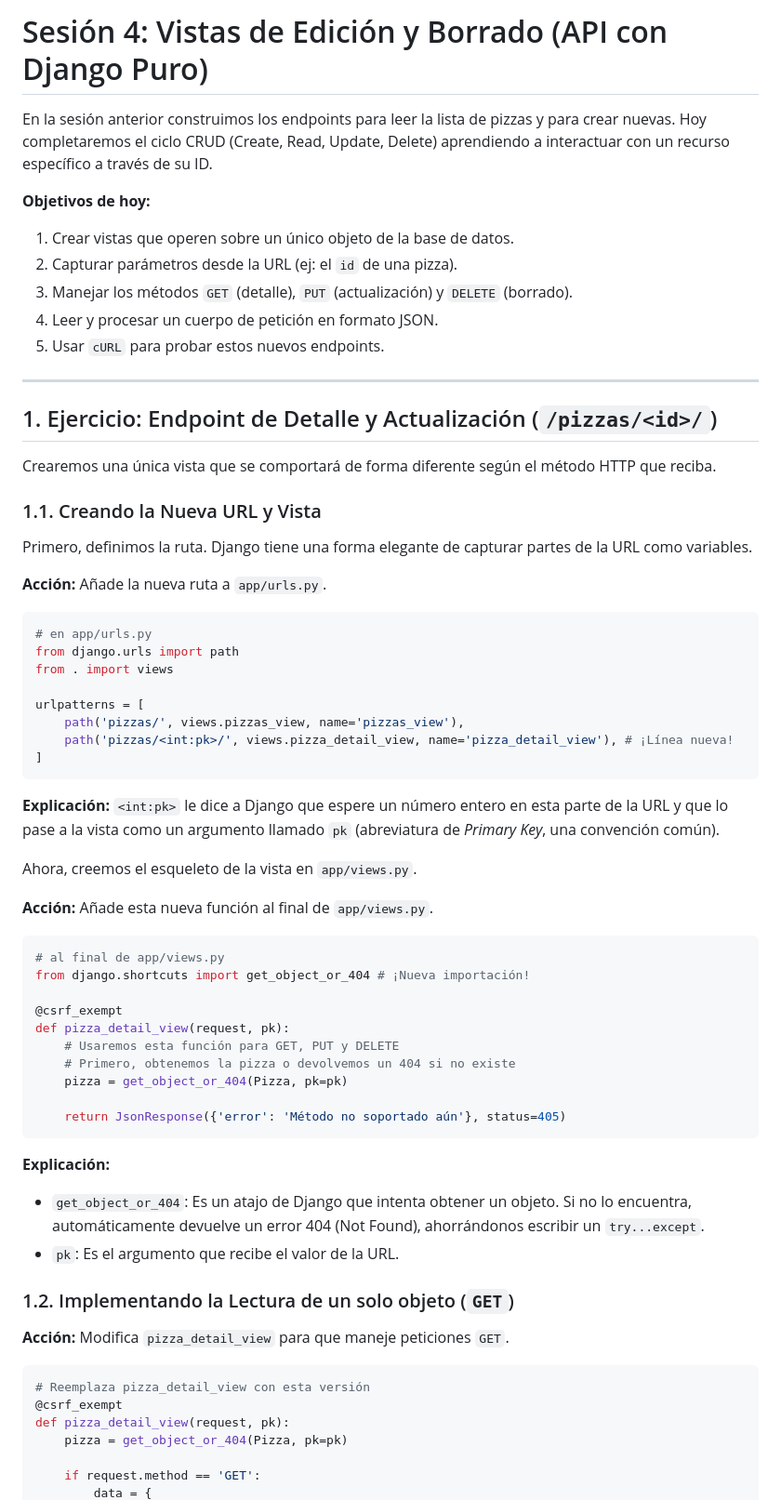
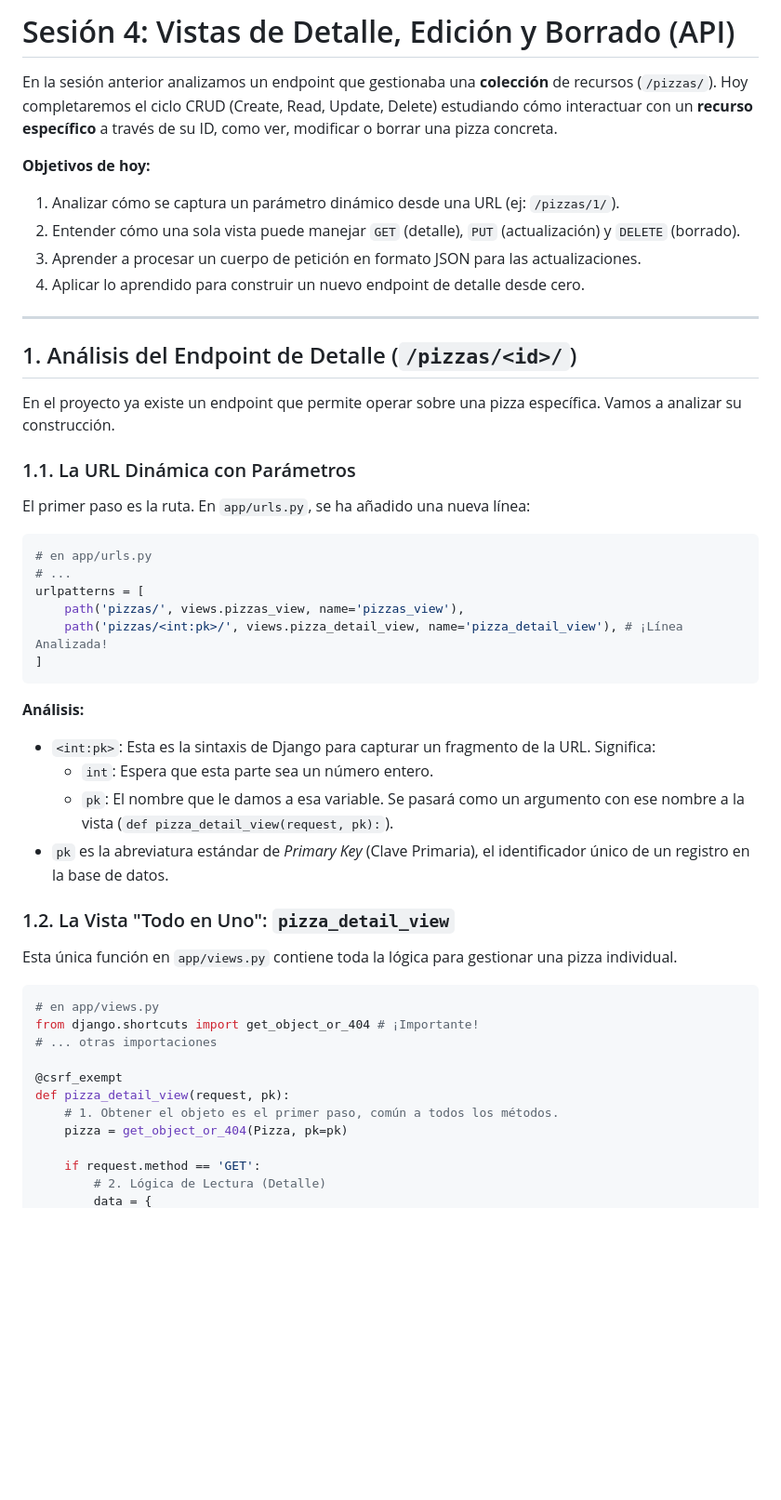
Before and after one commit to alvasenj-nt/django-persistencia, a Markdown page: sesion_4_ejercicios.md, the part around one of its changes. Shown at 93% size. Rendered like a GitHub page; blank space fills up the shorter version.

````diff
--- a/sesion_4_ejercicios.md
+++ b/sesion_4_ejercicios.md
@@ -1,67 +1,50 @@
-# Sesión 4: Vistas de Edición y Borrado (API con Django Puro)
+# Sesión 4: Vistas de Detalle, Edición y Borrado (API)
 
-En la sesión anterior construimos los endpoints para leer la lista de pizzas y para crear nuevas. Hoy completaremos el ciclo CRUD (Create, Read, Update, Delete) aprendiendo a interactuar con un recurso específico a través de su ID.
+En la sesión anterior analizamos un endpoint que gestionaba una **colección** de recursos (`/pizzas/`). Hoy completaremos el ciclo CRUD (Create, Read, Update, Delete) estudiando cómo interactuar con un **recurso específico** a través de su ID, como ver, modificar o borrar una pizza concreta.
 
 **Objetivos de hoy:**
-1.  Crear vistas que operen sobre un único objeto de la base de datos.
-2.  Capturar parámetros desde la URL (ej: el `id` de una pizza).
-3.  Manejar los métodos `GET` (detalle), `PUT` (actualización) y `DELETE` (borrado).
-4.  Leer y procesar un cuerpo de petición en formato JSON.
-5.  Usar `cURL` para probar estos nuevos endpoints.
+1.  Analizar cómo se captura un parámetro dinámico desde una URL (ej: `/pizzas/1/`).
+2.  Entender cómo una sola vista puede manejar `GET` (detalle), `PUT` (actualización) y `DELETE` (borrado).
+3.  Aprender a procesar un cuerpo de petición en formato JSON para las actualizaciones.
+4.  Aplicar lo aprendido para construir un nuevo endpoint de detalle desde cero.
 
 ---
 
-## 1. Ejercicio: Endpoint de Detalle y Actualización (`/pizzas/<id>/`)
+## 1. Análisis del Endpoint de Detalle (`/pizzas/<id>/`)
 
-Crearemos una única vista que se comportará de forma diferente según el método HTTP que reciba.
+En el proyecto ya existe un endpoint que permite operar sobre una pizza específica. Vamos a analizar su construcción.
 
-### 1.1. Creando la Nueva URL y Vista
+### 1.1. La URL Dinámica con Parámetros
 
-Primero, definimos la ruta. Django tiene una forma elegante de capturar partes de la URL como variables.
+El primer paso es la ruta. En `app/urls.py`, se ha añadido una nueva línea:
+```python
+# en app/urls.py
+# ...
+urlpatterns = [
+    path('pizzas/', views.pizzas_view, name='pizzas_view'),
+    path('pizzas/<int:pk>/', views.pizza_detail_view, name='pizza_detail_view'), # ¡Línea Analizada!
+]
+```
+**Análisis:**
+-   `<int:pk>`: Esta es la sintaxis de Django para capturar un fragmento de la URL. Significa:
+    -   `int`: Espera que esta parte sea un número entero.
+    -   `pk`: El nombre que le damos a esa variable. Se pasará como un argumento con ese nombre a la vista (`def pizza_detail_view(request, pk):`).
+-   `pk` es la abreviatura estándar de *Primary Key* (Clave Primaria), el identificador único de un registro en la base de datos.
 
-**Acción:** Añade la nueva ruta a `app/urls.py`.
+### 1.2. La Vista "Todo en Uno": `pizza_detail_view`
+
+Esta única función en `app/views.py` contiene toda la lógica para gestionar una pizza individual.
 
 ```python
-# en app/urls.py
-from django.urls import path
-from . import views
-
-urlpatterns = [
-    path('pizzas/', views.pizzas_view, name='pizzas_view'),
-    path('pizzas/<int:pk>/', views.pizza_detail_view, name='pizza_detail_view'), # ¡Línea nueva!
-]
-```
-**Explicación:** `<int:pk>` le dice a Django que espere un número entero en esta parte de la URL y que lo pase a la vista como un argumento llamado `pk` (abreviatura de *Primary Key*, una convención común).
-
-Ahora, creemos el esqueleto de la vista en `app/views.py`.
-
-**Acción:** Añade esta nueva función al final de `app/views.py`.
-
-```python
-# al final de app/views.py
-from django.shortcuts import get_object_or_404 # ¡Nueva importación!
+# en app/views.py
+from django.shortcuts import get_object_or_404 # ¡Importante!
+# ... otras importaciones
 
 @csrf_exempt
 def pizza_detail_view(request, pk):
-    # Usaremos esta función para GET, PUT y DELETE
-    # Primero, obtenemos la pizza o devolvemos un 404 si no existe
-    pizza = get_object_or_404(Pizza, pk=pk)
-
-    return JsonResponse({'error': 'Método no soportado aún'}, status=405)
-```
-**Explicación:**
-- `get_object_or_404`: Es un atajo de Django que intenta obtener un objeto. Si no lo encuentra, automáticamente devuelve un error 404 (Not Found), ahorrándonos escribir un `try...except`.
-- `pk`: Es el argumento que recibe el valor de la URL.
-
-### 1.2. Implementando la Lectura de un solo objeto (`GET`)
-
-**Acción:** Modifica `pizza_detail_view` para que maneje peticiones `GET`.
-
-```python
-# Reemplaza pizza_detail_view con esta versión
-@csrf_exempt
-def pizza_detail_view(request, pk):
+    # 1. Obtener el objeto es el primer paso, común a todos los métodos.
     pizza = get_object_or_404(Pizza, pk=pk)
 
     if request.method == 'GET':
+        # 2. Lógica de Lectura (Detalle)
         data = {
````
Also changed, not shown: other parts of sesion_4_ejercicios.md (+59 -110 lines).
